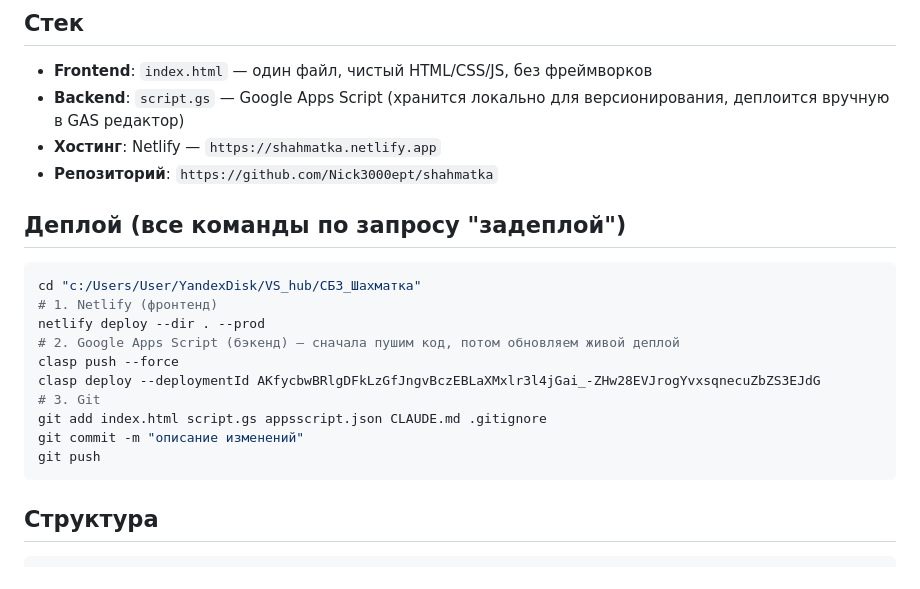
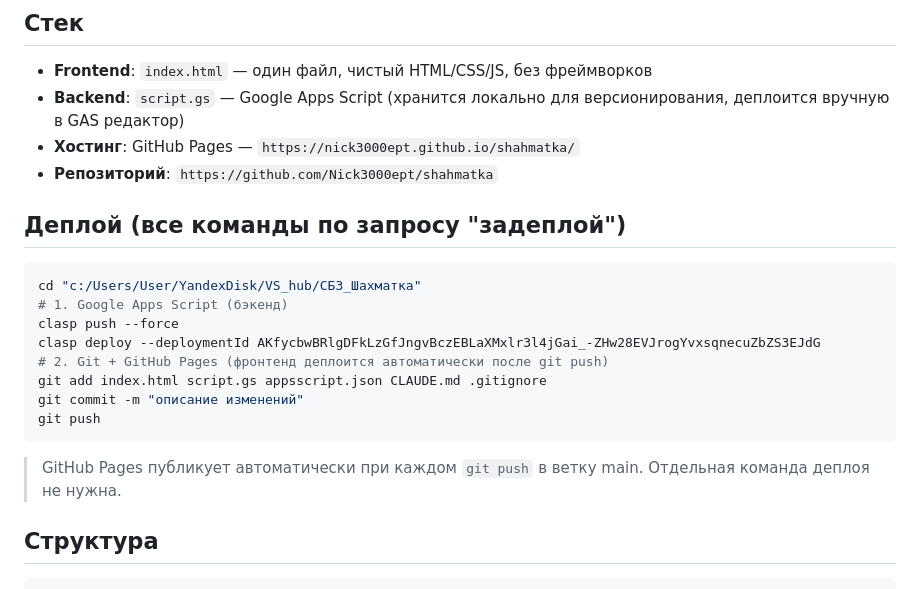
Before and after one commit to Nick3000ept/shahmatka, a Markdown page: CLAUDE.md, the part around the change. Rendered like a GitHub page.

Commit message:
chore: switch hosting from Netlify to GitHub Pages
New URL: https://nick3000ept.github.io/shahmatka/
Deploy now happens automatically on git push to main.

Co-Authored-By: Claude Sonnet 4.6 <noreply@anthropic.com>

````diff
--- a/CLAUDE.md
+++ b/CLAUDE.md
@@ -3,22 +3,21 @@
 ## Стек
 - **Frontend**: `index.html` — один файл, чистый HTML/CSS/JS, без фреймворков
 - **Backend**: `script.gs` — Google Apps Script (хранится локально для версионирования, деплоится вручную в GAS редактор)
-- **Хостинг**: Netlify — `https://shahmatka.netlify.app`
+- **Хостинг**: GitHub Pages — `https://nick3000ept.github.io/shahmatka/`
 - **Репозиторий**: `https://github.com/Nick3000ept/shahmatka`
 
 ## Деплой (все команды по запросу "задеплой")
 ```bash
 cd "c:/Users/User/YandexDisk/VS_hub/СБ3_Шахматка"
-# 1. Netlify (фронтенд)
-netlify deploy --dir . --prod
-# 2. Google Apps Script (бэкенд) — сначала пушим код, потом обновляем живой деплой
+# 1. Google Apps Script (бэкенд)
 clasp push --force
 clasp deploy --deploymentId AKfycbwBRlgDFkLzGfJngvBczEBLaXMxlr3l4jGai_-ZHw28EVJrogYvxsqnecuZbZS3EJdG
-# 3. Git
+# 2. Git + GitHub Pages (фронтенд деплоится автоматически после git push)
 git add index.html script.gs appsscript.json CLAUDE.md .gitignore
 git commit -m "описание изменений"
 git push
 ```
+> GitHub Pages публикует автоматически при каждом `git push` в ветку main. Отдельная команда деплоя не нужна.
 
 ## Структура
 ```
````
